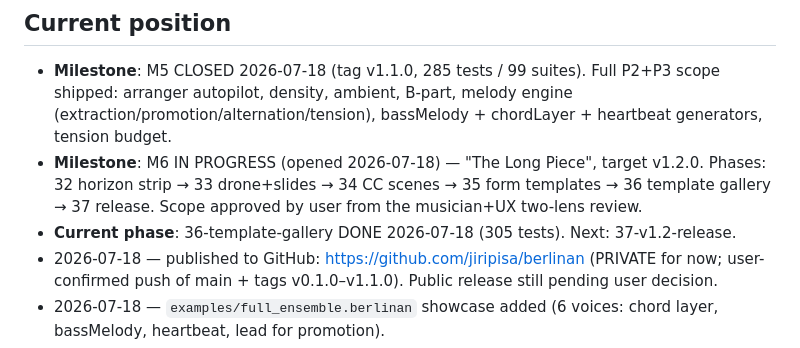
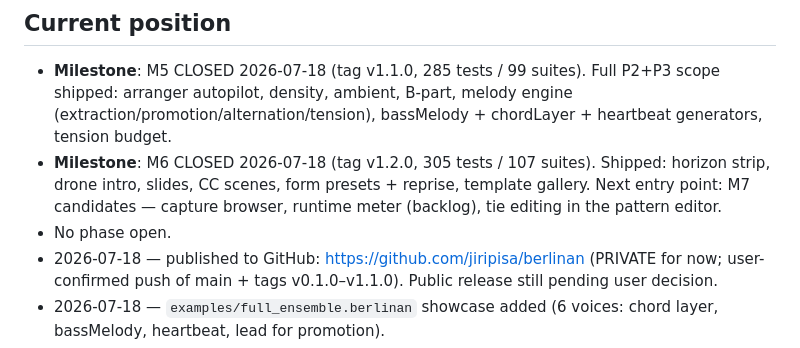
Before and after one commit to jiripisa/berlinan, a Markdown page: .planning/STATE.md, the part around the change. Drawn GitHub-style.

Commit message:
docs(planning): M6 closed — v1.2.0

```diff
--- a/.planning/STATE.md
+++ b/.planning/STATE.md
@@ -6,11 +6,11 @@
   Full P2+P3 scope shipped: arranger autopilot, density, ambient, B-part,
   melody engine (extraction/promotion/alternation/tension), bassMelody +
   chordLayer + heartbeat generators, tension budget.
-- **Milestone**: M6 IN PROGRESS (opened 2026-07-18) — "The Long Piece",
-  target v1.2.0. Phases: 32 horizon strip → 33 drone+slides → 34 CC scenes
-  → 35 form templates → 36 template gallery → 37 release. Scope approved by
-  user from the musician+UX two-lens review.
-- **Current phase**: 36-template-gallery DONE 2026-07-18 (305 tests). Next: 37-v1.2-release.
+- **Milestone**: M6 CLOSED 2026-07-18 (tag v1.2.0, 305 tests / 107 suites).
+  Shipped: horizon strip, drone intro, slides, CC scenes, form presets +
+  reprise, template gallery. Next entry point: M7 candidates — capture
+  browser, runtime meter (backlog), tie editing in the pattern editor.
+- No phase open.
 - 2026-07-18 — published to GitHub: https://github.com/jiripisa/berlinan
   (PRIVATE for now; user-confirmed push of main + tags v0.1.0–v1.1.0).
   Public release still pending user decision.
```
Also changed, not shown: .planning/ROADMAP.md (+2 -2 lines), 1 other file.
